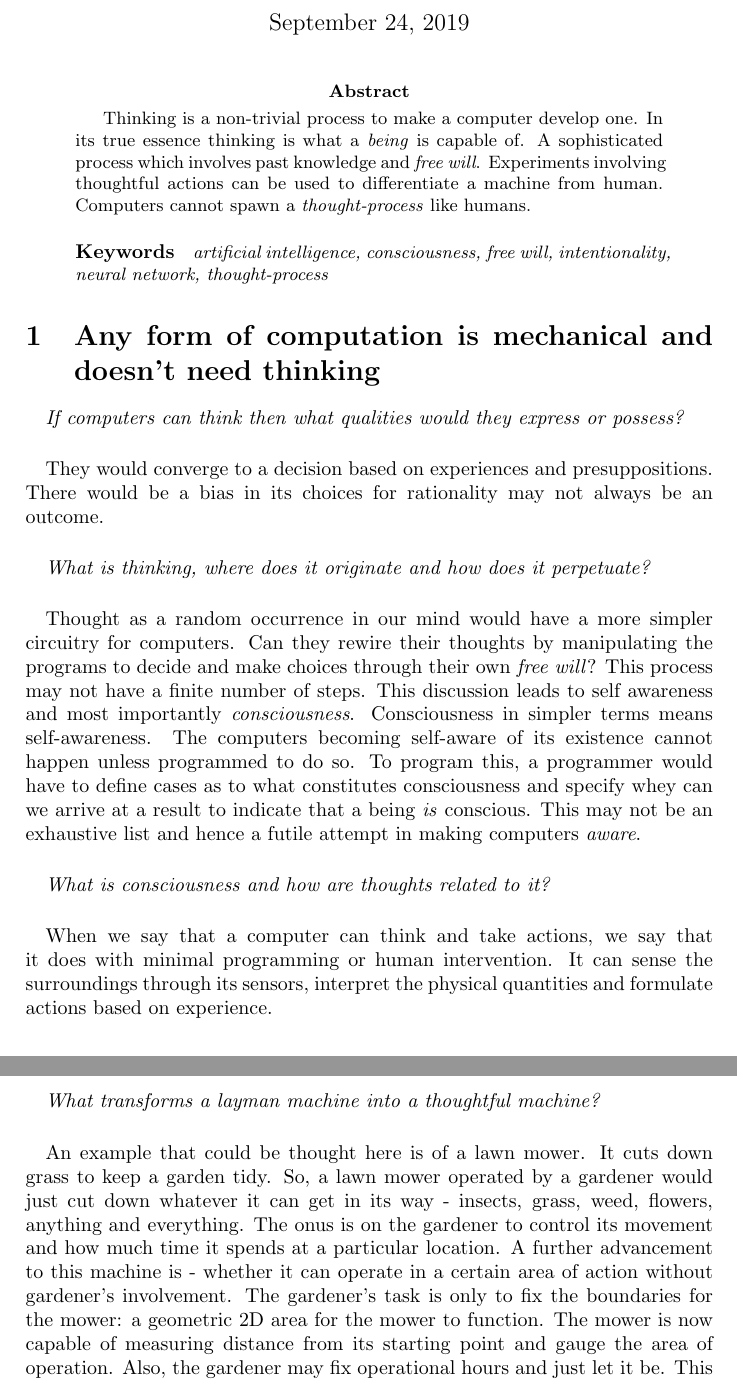
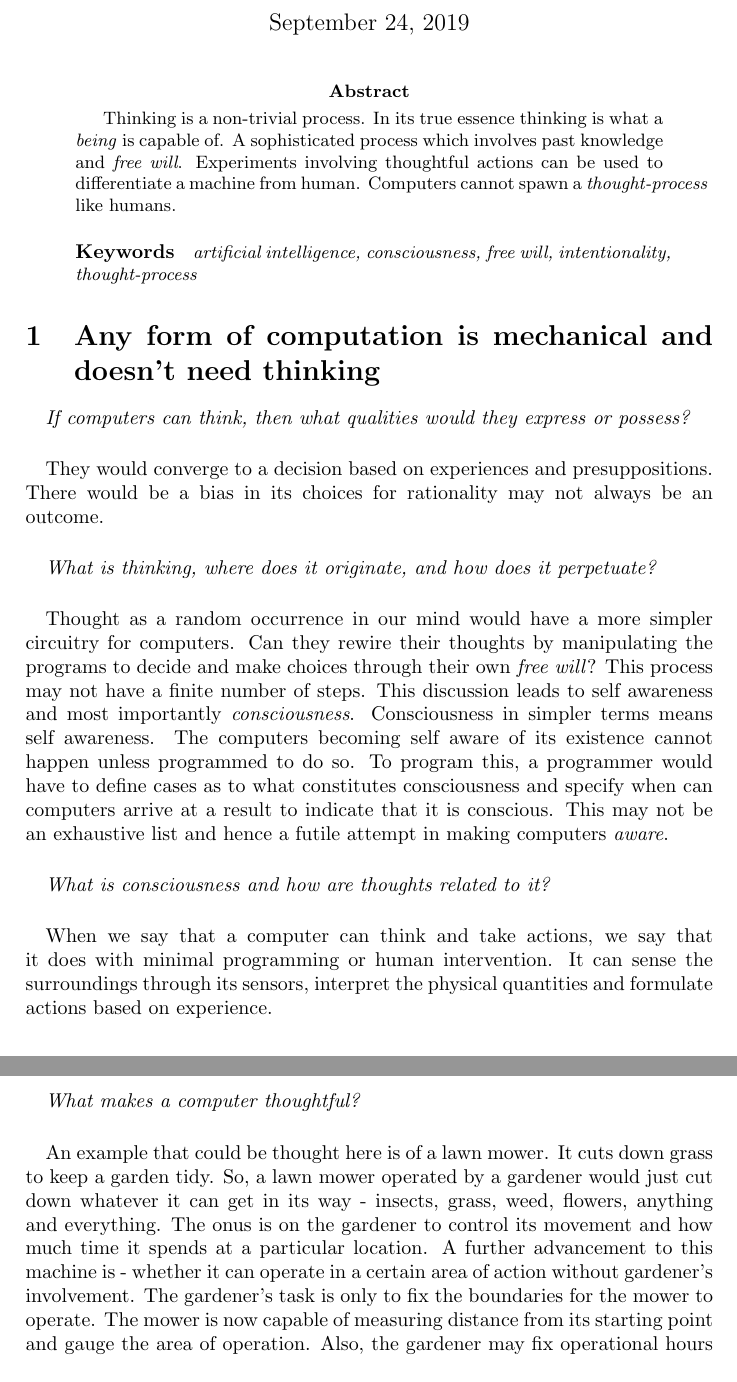
Before and after one commit to girish17/essays, a LaTeX paper (computerThink/computerThink.tex): two parts of pages 1 and 2 of 3, joined at a grey line, cut so that both start at the same text. Compiled offline with pdfLaTeX.

Commit message:
proofread

```diff
--- a/computerThink/computerThink.tex
+++ b/computerThink/computerThink.tex
@@ -11,21 +11,21 @@
 	\maketitle
 
 	\begin{abstract}
-	Thinking is a non-trivial process to make a computer develop one. In its true essence thinking is what a \textit{being} is capable of. A sophisticated process which involves past knowledge
+	Thinking is a non-trivial process. In its true essence thinking is what a \textit{being} is capable of. A sophisticated process which involves past knowledge
 	and \textit{free will}. Experiments involving thoughtful actions can be used to differentiate a machine from human. Computers cannot spawn a \textit{thought-process} like humans.
-	\paragraph{Keywords} \textit{artificial intelligence, consciousness, free will, intentionality, neural network, thought-process}
+	\paragraph{Keywords} \textit{artificial intelligence, consciousness, free will, intentionality, thought-process}
 	\end{abstract}
 
 	\section{Any form of computation is mechanical and doesn't need thinking}
 	\paragraph{}
-	\textit{If computers can think then what qualities would they express or possess?}
+	\textit{If computers can think, then what qualities would they express or possess?}
 	\paragraph{}They would converge to a decision based on experiences and presuppositions. There would be a bias
 	in its choices for rationality may not always be an outcome.
 	\paragraph{}
-	\textit{What is thinking, where does it originate and how does it perpetuate?}
+	\textit{What is thinking, where does it originate, and how does it perpetuate?}
 	\paragraph{}
 	Thought as a random occurrence in our mind would have a more simpler circuitry for computers. Can they
-	rewire their thoughts by manipulating the programs to decide and make choices through their own \textit{free will}? This process may not have a finite number of steps. This discussion leads to self awareness and most importantly \textit{consciousness}. Consciousness in simpler terms means self-awareness. The computers becoming self-aware of its existence cannot happen unless programmed to do so. To program this, a programmer would have to define cases as to what constitutes consciousness and specify whey can we arrive at a result to indicate that a being \textit{is} conscious. This may not be an exhaustive list and hence a futile attempt in making computers \textit{aware}.
+	rewire their thoughts by manipulating the programs to decide and make choices through their own \textit{free will}? This process may not have a finite number of steps. This discussion leads to self awareness and most importantly \textit{consciousness}. Consciousness in simpler terms means self awareness. The computers becoming self aware of its existence cannot happen unless programmed to do so. To program this, a programmer would have to define cases as to what constitutes consciousness and specify when can computers arrive at a result to indicate that it is conscious. This may not be an exhaustive list and hence a futile attempt in making computers \textit{aware}.
 	\paragraph{}
 	\textit{What is consciousness and how are thoughts related to it?}
 	\paragraph{}
@@ -33,13 +33,13 @@
 	intervention. It can sense the surroundings through its sensors, interpret the physical quantities and formulate
 	actions based on experience.
 	\paragraph{}
-	\textit{What transforms a layman machine into a thoughtful machine?}
+	\textit{What makes a computer thoughtful?}
 	\paragraph{}
 	An example that could be thought here is of a lawn mower. It cuts down grass to keep a garden tidy. So, a
 	lawn mower operated by a gardener would just cut down whatever it can get in its way - insects, grass, weed, flowers,
 	anything and everything. The onus is on the gardener to control its movement and how much time it spends at a particular
 	location. A further advancement to this machine is - whether it can operate in a certain area of action without gardener's
-	involvement. The gardener's task is only to fix the boundaries for the mower: a geometric 2D area for the mower to function.
+	involvement. The gardener's task is only to fix the boundaries for the mower to operate.
 	The mower is now capable of measuring distance from its starting point and gauge the area of operation. Also, the gardener may
 	fix operational hours and just let it be. This mower now operates under certain program but still cannot make decisions on which
 	grass to cut, whether to skip any earthworms and mow parts depending on a optimal path. The mower with an autonomous computer
```
Also changed, not shown: computerThink/computerThink.pdf, computerThink/computerThink.tex (2 more changed lines), 4 other files.
